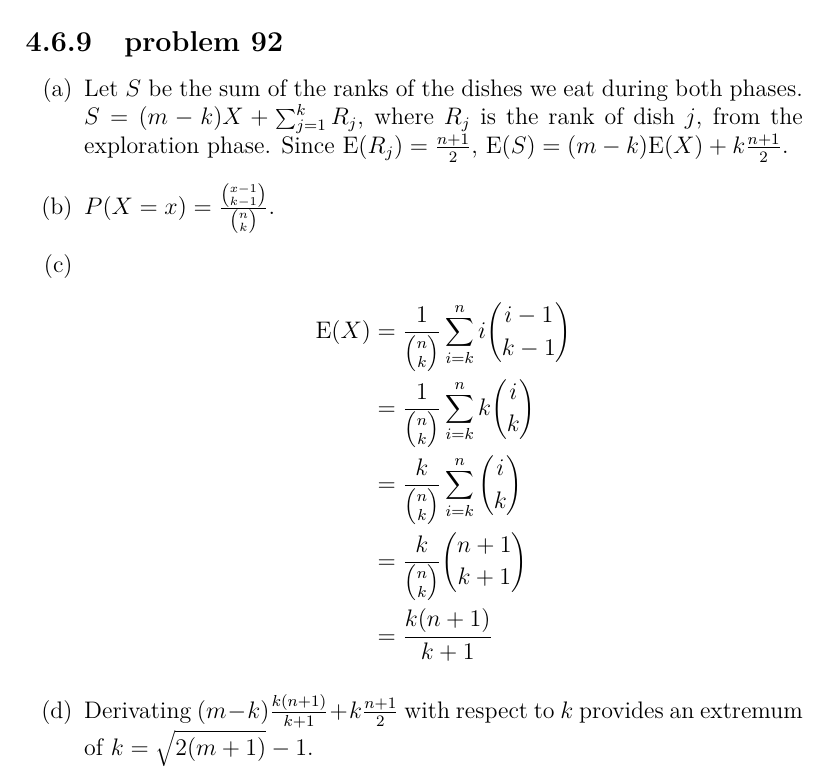
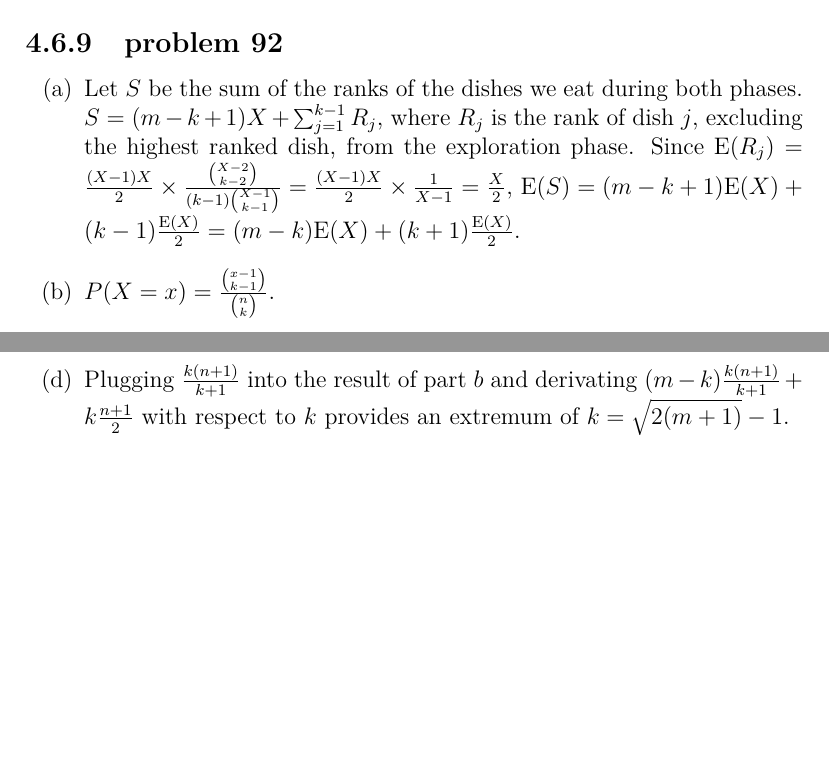
Before and after one commit to fifthist/Introduction-To-Probability-Blitzstein-Solutions, a LaTeX book (src/index.tex, which reads src/chapters/4/sections/mixed_practice/problems/92.tex): part of page 92 of 92 before the commit and two parts of pages 92 and 93 of 93 after it, the two joined at a grey line, cut so that both start at the same text, the shorter picture padded with empty space. Compiled offline with pdfLaTeX.

Commit message:
Correction for Chapter 4 section 7 problem 92

```diff
--- a/src/chapters/4/sections/mixed_practice/problems/92.tex
+++ b/src/chapters/4/sections/mixed_practice/problems/92.tex
@@ -1,8 +1,12 @@
 \begin{enumerate}[label=(\alph*)]
 \item Let $S$ be the sum of the ranks of the dishes we eat during both phases.
-$S = (m-k)X + \sum_{j=1}^{k}R_{j}$, where $R_{j}$ is the rank of dish $j$,
-from the exploration phase. Since $\text{E}
-(R_{j}) = \frac{n+1}{2}$, $\text{E}(S) = (m-k)\text{E}(X) + k\frac{n+1}{2}.$
+$S = (m-k+1)X + \sum_{j=1}^{k-1}R_{j}$, where $R_{j}$ is the rank of dish $j$,
+excluding the highest ranked dish, from the exploration phase. Since $\text{E}
+(R_{j}) = \frac{(X-1)X}{2} \times \frac{\binom{X-2}{k-2}}{(k-1)\binom{X-1}{k-1}}
+=
+\frac{(X-1)X}{2} \times \frac{1}{X-1} = \frac{X}{2}$, $
+\text{E}(S) = (m-k+1)\text{E}(X) + (k-1)\frac{\text{E}(X)}{2} = (m-k)\text{E}
+(X) + (k+1)\frac{\text{E}(X)}{2}.$
 
 \item $P(X = x) = \frac{\binom{x-1}{k-1}}{\binom{n}{k}}.$
 
@@ -16,7 +20,8 @@ from the exploration phase. Since $\text{E}
 & = \frac{k(n+1)}{k+1} \nonumber
 \end{flalign}
 
-\item Derivating $(m-k)\frac{k(n+1)}{k+1} + k\frac{n+1}{2}$ with respect to $k$
+\item Plugging $\frac{k(n+1)}{k+1}$ into the result of part $b$ and derivating $
+(m-k)\frac{k(n+1)}{k+1} + k\frac{n+1}{2}$ with respect to $k$
 provides an extremum of $k = \sqrt{2(m+1)} - 1$.
 
 \end{enumerate}
```
